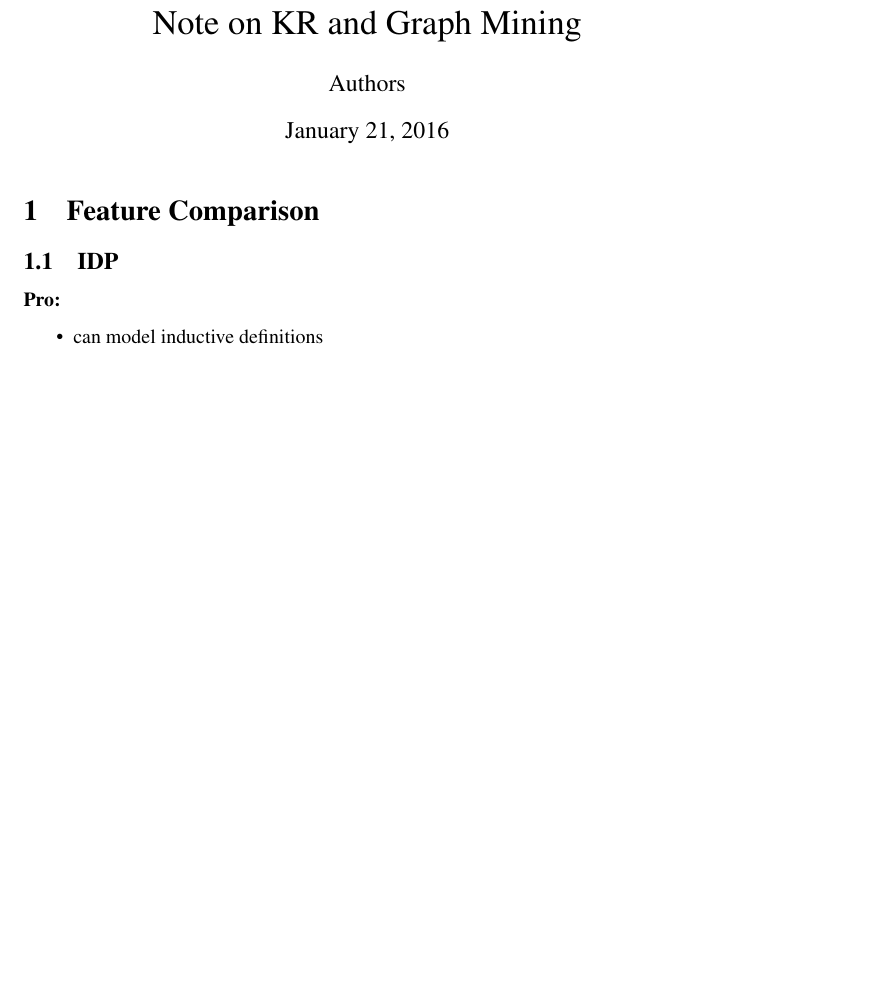
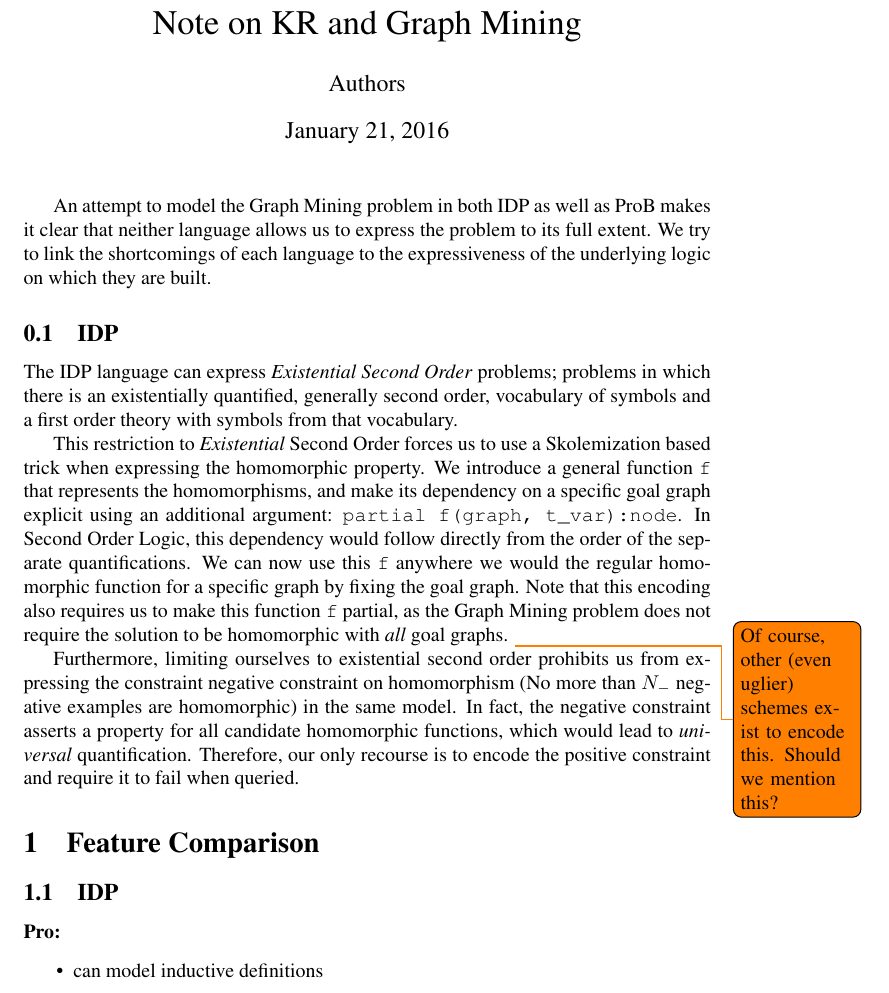
Before and after one commit to SergeyParamonov/KR_Graph_Mining, a LaTeX document (notes.tex): part of page 1 of 3, cut so that both start at the same text, the shorter picture padded with empty space. Compiled offline with pdfLaTeX.

Commit message:
IDP discussion draft

```diff
--- a/notes.tex
+++ b/notes.tex
@@ -7,6 +7,7 @@
 \usepackage{times}
 \usepackage[numbers]{natbib}
 \usepackage{notoccite}
+\usepackage{todonotes}
 \usepackage{url}
 \usepackage{xspace}
 \usepackage{tikz}
@@ -34,6 +35,32 @@
 \title{Note on KR and Graph Mining}
 \begin{document}
 \maketitle
+
+An attempt to model the Graph Mining problem in both IDP as well as ProB makes it clear
+that neither language allows us to express the problem to its full extent.
+We try to link the shortcomings of each language to the expressiveness of the underlying
+logic on which they are built.
+%Furthermore, we
+
+\subsection{IDP}
+The IDP language can express \emph{Existential Second Order} problems; problems in which there is an existentially quantified, generally second order, vocabulary of symbols and a first order theory with symbols from that vocabulary.
+
+This restriction to \emph{Existential} Second Order forces us
+%to separate the constraint describing the positive homomorphic property, and the constraint on its number of occurrences.
+%This, from a KR point of view,
+%Furthermore, the restriction to ESO requires us
+to use a Skolemization based trick when expressing the homomorphic property.
+We introduce a general function \verb|f| that represents the homomorphisms, and make its dependency on a specific goal graph explicit using an additional argument:
+\verb|partial f(graph, t_var):node|.
+In Second Order Logic, this dependency would follow directly from the order of the separate quantifications.
+We can now use this \verb|f| anywhere we would the regular homomorphic function for a specific graph by fixing the goal graph.
+Note that this encoding also requires us to make this function \verb|f| partial, as the Graph Mining problem does not require the solution to be homomorphic with \emph{all} goal graphs.
+\todo{Of course, other (even uglier) schemes exist to encode this. Should we mention this?}
+
+Furthermore, limiting ourselves to existential second order prohibits us from expressing the constraint negative constraint on homomorphism (No more than $N_{-}$ negative examples are homomorphic) in the same model.
+In fact, the negative constraint asserts a property for all candidate homomorphic functions, which would lead to \emph{universal} quantification.
+Therefore, our only recourse is to encode the positive constraint and require it to fail when queried.
+
 \section{Feature Comparison}
 
 \subsection{IDP}
```
